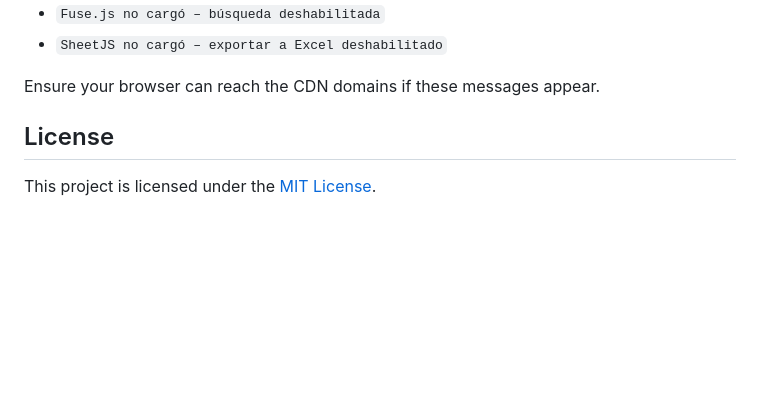
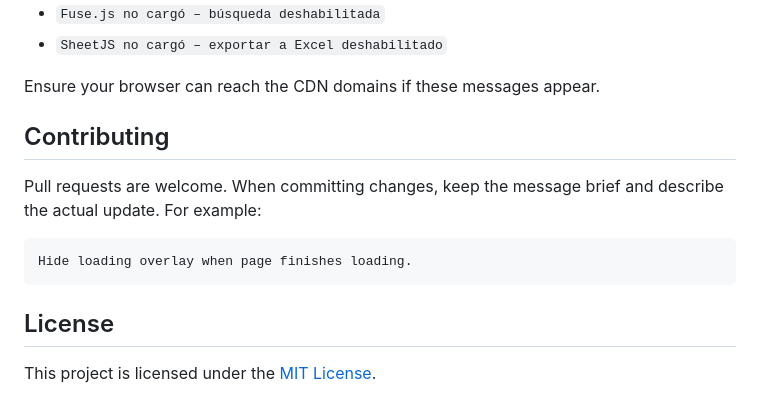
Before and after one commit to facussc24/Proyecto-barack, a Markdown page: README.md, the part around the change. Drawn GitHub-style; blank space fills up the shorter version.

Commit message:
Document commit message style

````diff
--- a/README.md
+++ b/README.md
@@ -139,6 +139,15 @@ If a CDN script fails to load you will see one of the following warnings:
 
 Ensure your browser can reach the CDN domains if these messages appear.
 
+## Contributing
+
+Pull requests are welcome. When committing changes, keep the message brief and
+describe the actual update. For example:
+
+```
+Hide loading overlay when page finishes loading.
+```
+
 
 ## License
 
````
